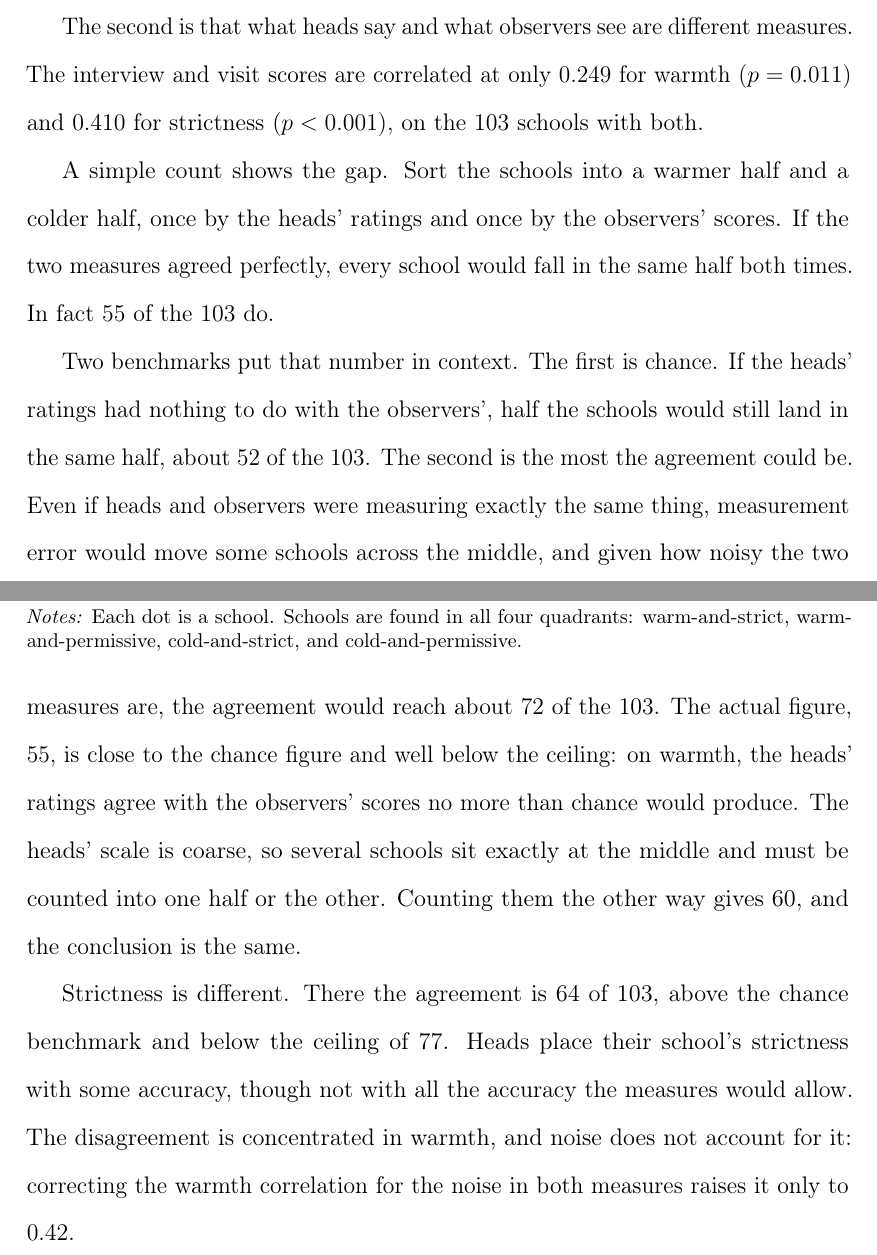
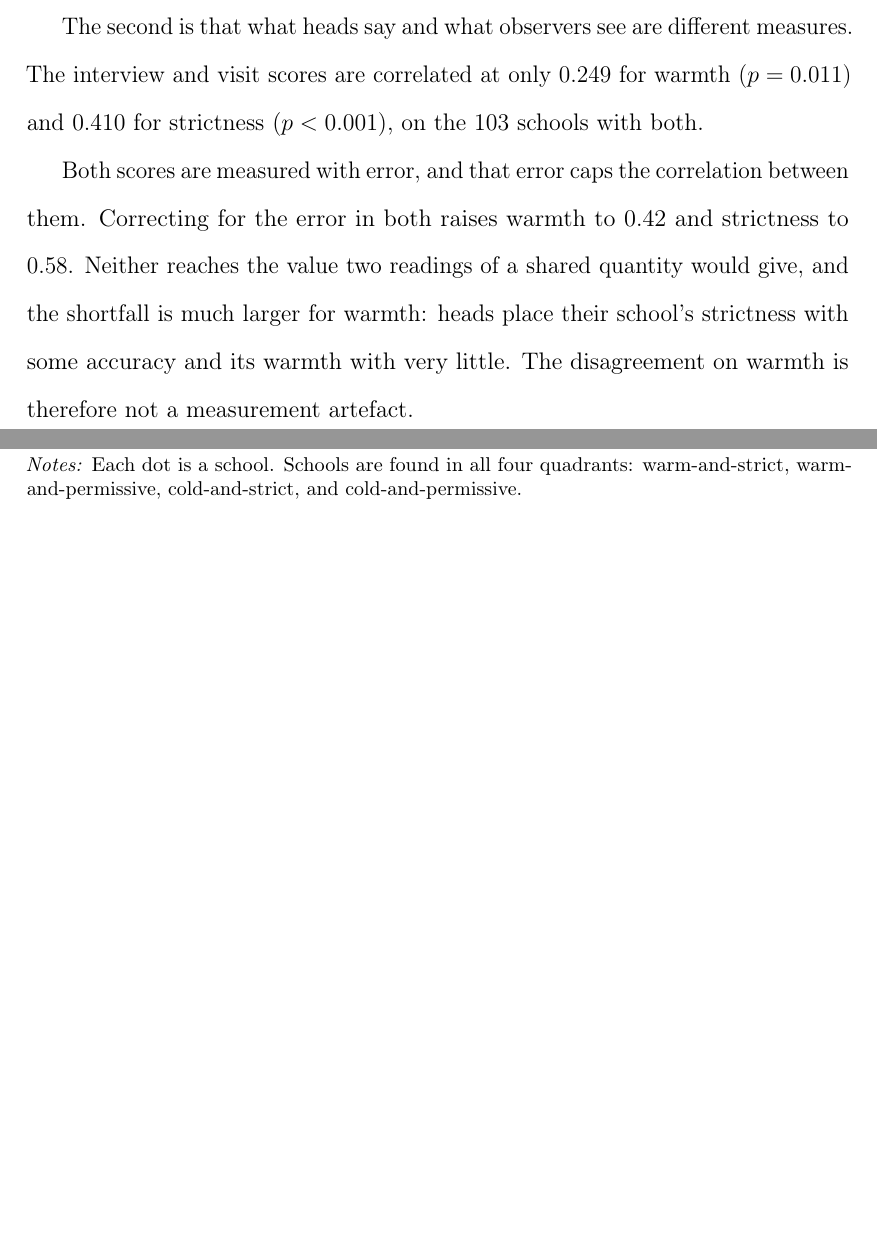
Before and after one commit to damianpphelan-cmd/phd-thesis-overleaf, a LaTeX thesis (main.tex, which reads chapters/02_paper1.tex): two parts of pages 41 and 42 of 171 before the commit and two parts of pages 41 and 42 of 170 after it, joined at a grey line, cut so that both start at the same text, the shorter picture padded with empty space. Compiled offline with pdfLaTeX.

Commit message:
Sync thesis

```diff
--- a/chapters/02_paper1.tex
+++ b/chapters/02_paper1.tex
@@ -662,13 +659,7 @@ visit scores are correlated at only $\GoldWarmthSplit$ for warmth ($p = \GoldWar
 $\GoldStrictnessSplit$ for strictness ($p \GoldStrictnessSplitP$), on the \NTierOne{} schools
 with both.
 
-A simple count shows the gap. Sort the schools into a warmer half and a colder half, once by
-the heads' ratings and once by the observers' scores. If the two measures agreed perfectly,
-every school would fall in the same half both times. In fact \HalfMatchW{} of the 103 do.
-
-Two benchmarks put that number in context. The first is chance. If the heads' ratings had nothing to do with the observers', half the schools would still land in the same half, about \HalfLuck{} of the 103. The second is the most the agreement could be. Even if heads and observers were measuring exactly the same thing, measurement error would move some schools across the middle, and given how noisy the two measures are, the agreement would reach about \HalfCeilingW{} of the 103. The actual figure, \HalfMatchW{}, is close to the chance figure and well below the ceiling: on warmth, the heads' ratings agree with the observers' scores no more than chance would produce. The heads' scale is coarse, so several schools sit exactly at the middle and must be counted into one half or the other. Counting them the other way gives \HalfMatchWAlt{}, and the conclusion is the same.
-
-Strictness is different. There the agreement is \HalfMatchS{} of 103, above the chance benchmark and below the ceiling of \HalfCeilingS{}. Heads place their school's strictness with some accuracy, though not with all the accuracy the measures would allow. The disagreement is concentrated in warmth, and noise does not account for it: correcting the warmth correlation for the noise in both measures raises it only to $0.42$.
+Both scores are measured with error, and that error caps the correlation between them. Correcting for the error in both raises warmth to $\DisSplitW$ and strictness to $\DisSplitS$. Neither reaches the value two readings of a shared quantity would give, and the shortfall is much larger for warmth: heads place their school's strictness with some accuracy and its warmth with very little. The disagreement on warmth is therefore not a measurement artefact.
 
 \subsection{What the public text contains}
 
```
Also changed, not shown: chapters/02_paper1.tex (7 more changed lines).
